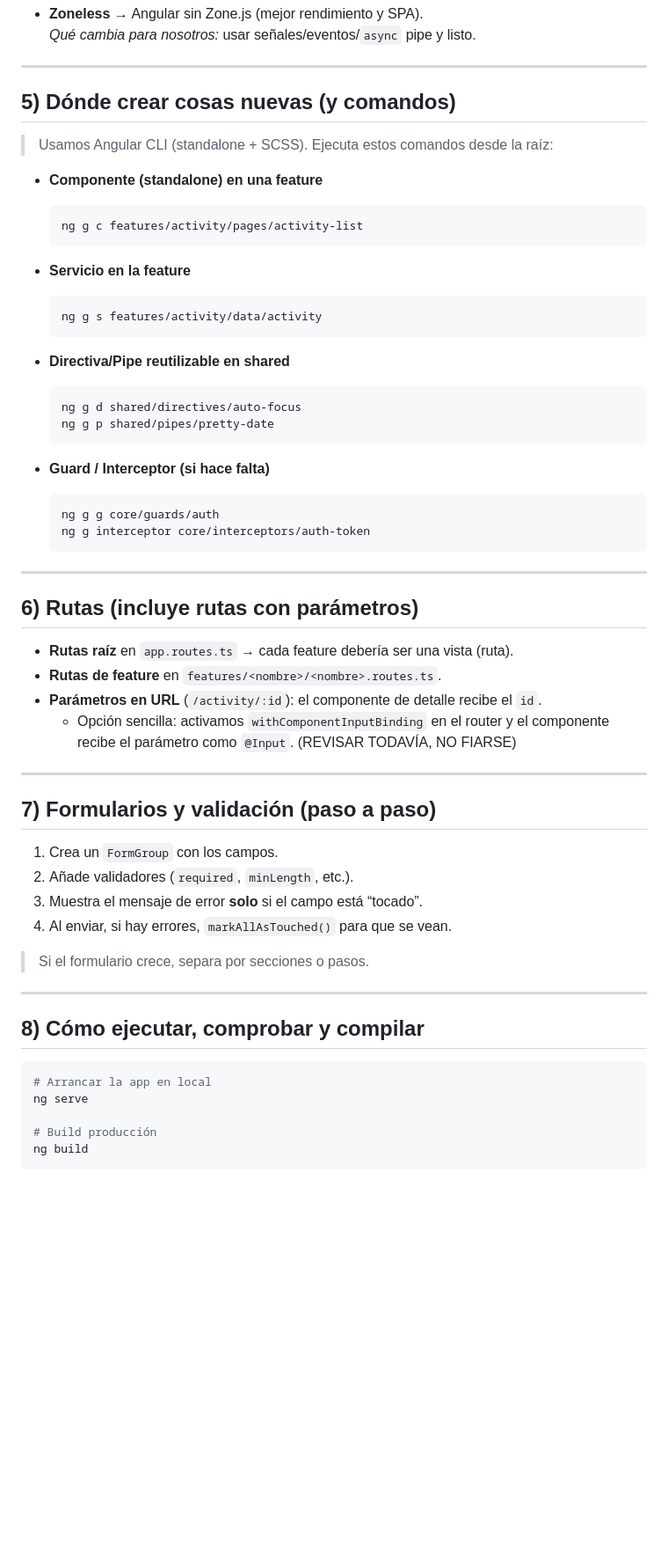
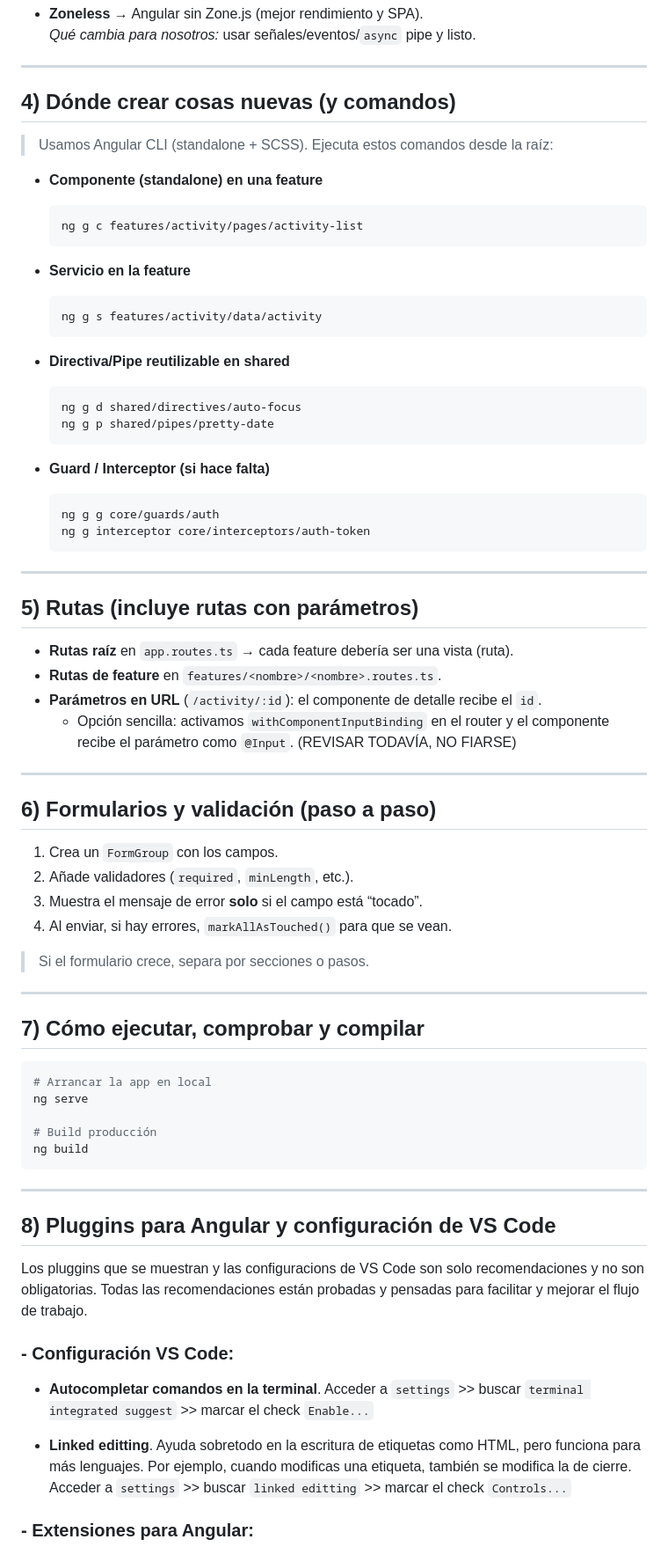
Before and after one commit to inetum-Up2Play/Up2Play, a Markdown page: Frontend/CONTRIBUTING.md, the part around one of its changes. Shown at 88% size. GitHub-like rendering; blank space fills up the shorter version.

Commit message:
Update Frontend/CONTRIBUTING.md. Add pluggins and config recomendations

````diff
--- a/Frontend/CONTRIBUTING.md
+++ b/Frontend/CONTRIBUTING.md
@@ -91,28 +92,31 @@ src/
 
 ---
 
-
-## 5) Dónde crear cosas nuevas (y comandos)
+## 4) Dónde crear cosas nuevas (y comandos)
 
 > Usamos Angular CLI (standalone + SCSS). Ejecuta estos comandos desde la raíz:
 
 - **Componente (standalone) en una feature**
+
   ```bash
   ng g c features/activity/pages/activity-list
   ```
 
 - **Servicio en la feature**
+
   ```bash
   ng g s features/activity/data/activity
   ```
 
 - **Directiva/Pipe reutilizable en shared**
+
   ```bash
   ng g d shared/directives/auto-focus
   ng g p shared/pipes/pretty-date
   ```
 
 - **Guard / Interceptor (si hace falta)**
+
   ```bash
   ng g g core/guards/auth
   ng g interceptor core/interceptors/auth-token
@@ -120,7 +124,7 @@ src/
 
 ---
 
-## 6) Rutas (incluye rutas con parámetros)
+## 5) Rutas (incluye rutas con parámetros)
 
 - **Rutas raíz** en `app.routes.ts` → cada feature debería ser una vista (ruta).
 - **Rutas de feature** en `features/<nombre>/<nombre>.routes.ts`.
@@ -129,7 +133,7 @@ src/
 
 ---
 
-## 7) Formularios y validación (paso a paso)
+## 6) Formularios y validación (paso a paso)
 
 1. Crea un `FormGroup` con los campos.
 2. Añade validadores (`required`, `minLength`, etc.).
@@ -140,7 +144,7 @@ src/
 
 ---
 
-## 8)  Cómo ejecutar, comprobar y compilar
+## 7)  Cómo ejecutar, comprobar y compilar
 
 ```bash
 # Arrancar la app en local
@@ -149,3 +153,18 @@ ng serve
 # Build producción
 ng build
 ```
+
+---
+
+## 8) Pluggins para Angular y configuración de VS Code
+
+Los pluggins que se muestran y las configuracions de VS Code son solo recomendaciones y no son obligatorias. Todas las recomendaciones están probadas y pensadas para facilitar y mejorar el flujo de trabajo.
+
+### - Configuración VS Code:
+
+- **Autocompletar comandos en la terminal**. Acceder a `settings` >> buscar `terminal integrated suggest` >> marcar el check `Enable...`
+
+- **Linked editting**. Ayuda sobretodo en la escritura de etiquetas como HTML, pero funciona para más lenguajes. Por ejemplo, cuando modificas una etiqueta, también se modifica la de cierre. Acceder a `settings` >> buscar `linked editting` >> marcar el check `Controls...`
+
+### - Extensiones para Angular:
+
````
Also changed, not shown: other parts of Frontend/CONTRIBUTING.md (+13 -7 lines).
